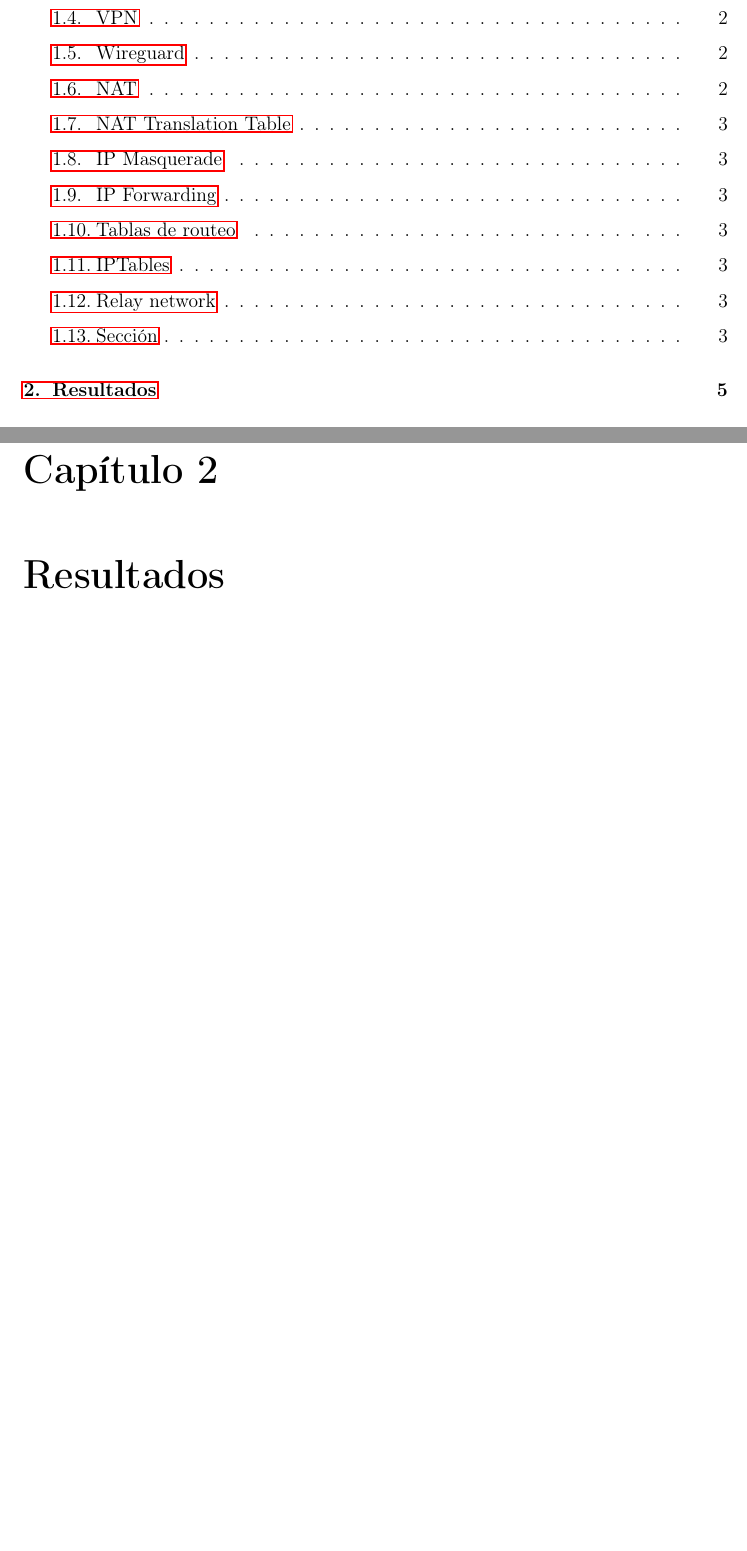
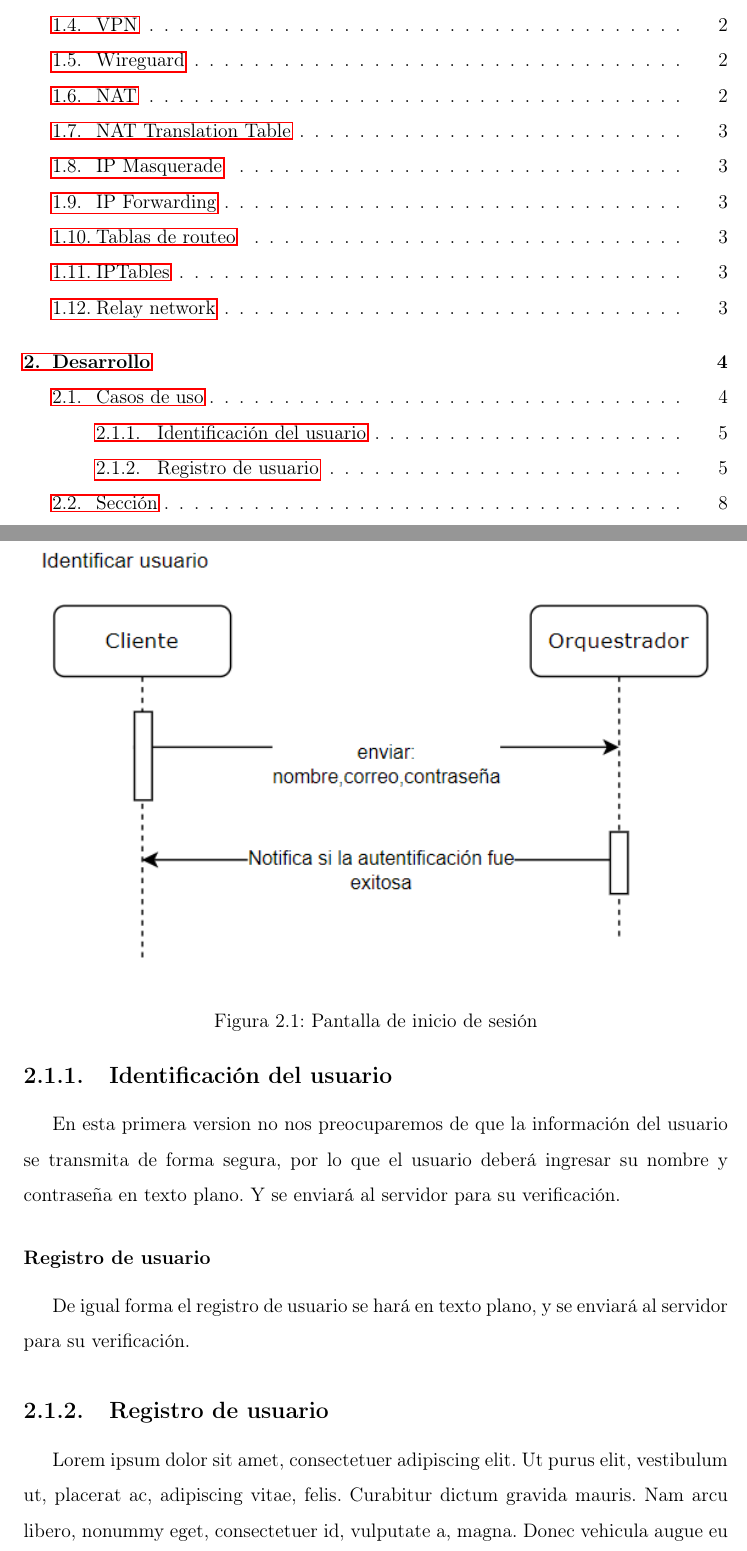
Before and after one commit to NataliaPerez08/docsTesis, a LaTeX thesis (LaTex-Tesis/UNAMdissertemplate.tex, which reads LaTex-Tesis/casos-uso.tex): two parts of pages 4 and 10 of 13 before the commit and two parts of pages 4 and 11 of 18 after it, joined at a grey line, cut so that both start at the same text, the shorter picture padded with empty space. Compiled offline with pdfLaTeX.

```diff
--- a/LaTex-Tesis/UNAMdissertemplate.tex
+++ b/LaTex-Tesis/UNAMdissertemplate.tex
@@ -37,7 +37,7 @@
 % use hyperref to make the table of contents clickable
 \usepackage{hyperref}
 
-\graphicspath{{./figs/}}
+\graphicspath{{"imagenes/"}}
 \usepackage{setspace}
 %\usepackage[round]{natbib}
 
@@ -73,6 +73,11 @@
 
 \input{intro.tex}
 
+\chapter{Desarrollo}
+
+\section{Casos de uso}
+\include{casos-uso.tex}
+
 
 \section{Sección}
 \lipsum[1-2]
--- /dev/null
+++ b/LaTex-Tesis/casos-uso.tex
@@ -0,0 +1,13 @@
+\subsection{Identificación del usuario}
+
+En esta primera version no nos preocuparemos de que la información del usuario se transmita de forma segura, por lo que el usuario deberá ingresar su nombre y contraseña en texto plano. Y se enviará al servidor para su verificación.
+
+\begin{figure}
+    \centering
+    \includegraphics[width=\textwidth]{login-user.png}
+    \caption{Pantalla de inicio de sesión}
+\end{figure}
+
+\subsubsection{Registro de usuario}
+
+De igual forma el registro de usuario se hará en texto plano, y se enviará al servidor para su verificación.
@@ -0,0 +19,5 @@
+\end{figure}
+
+\subsection{Registro de usuario}
+
+\lipsum[1-2]
```
Also changed, not shown: LaTex-Tesis/UNAMdissertemplate.pdf, LaTex-Tesis/imagenes/login-user.png (added), LaTex-Tesis/casos-uso.tex (5 more changed lines), 11 other files.
